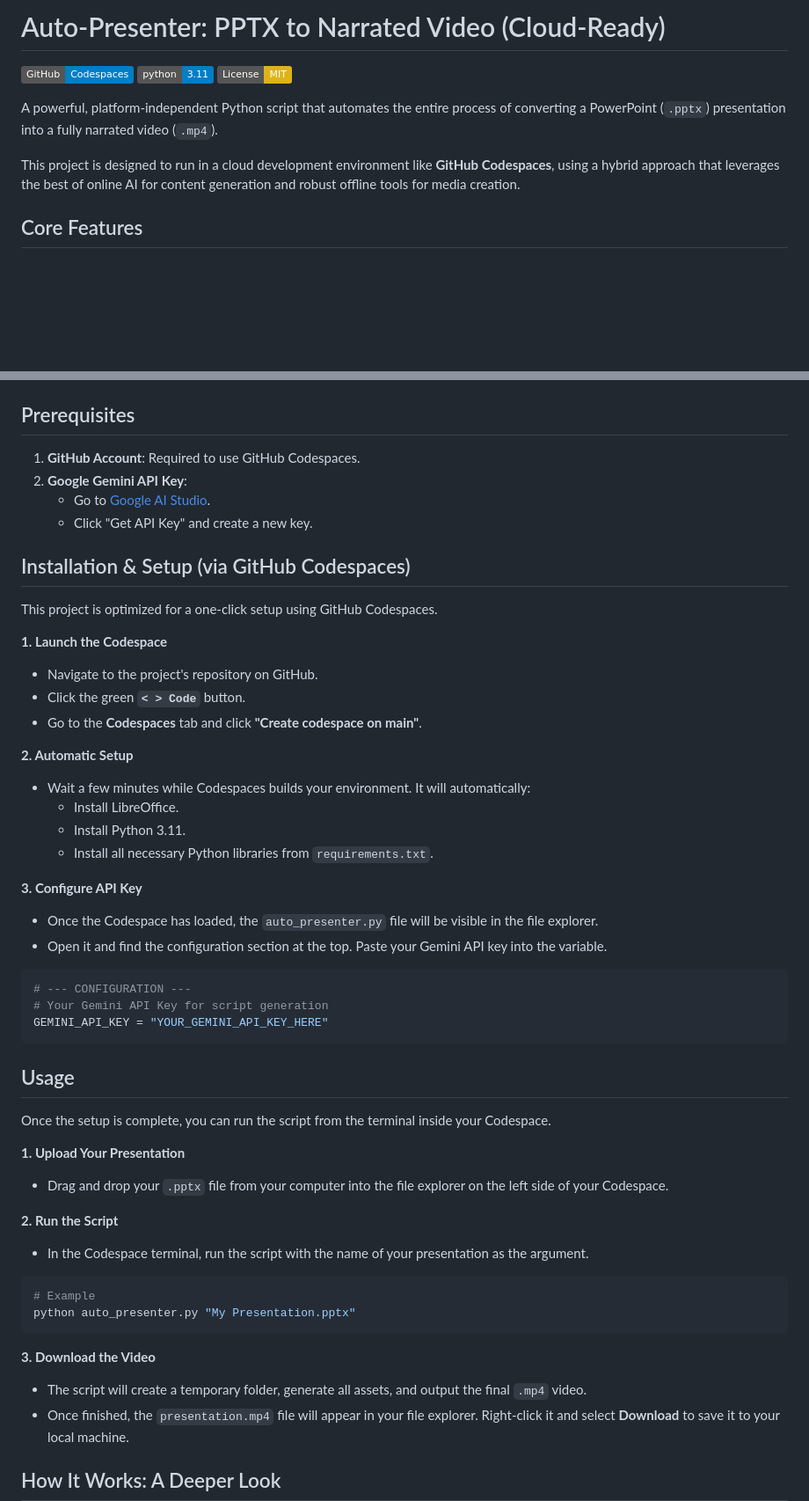
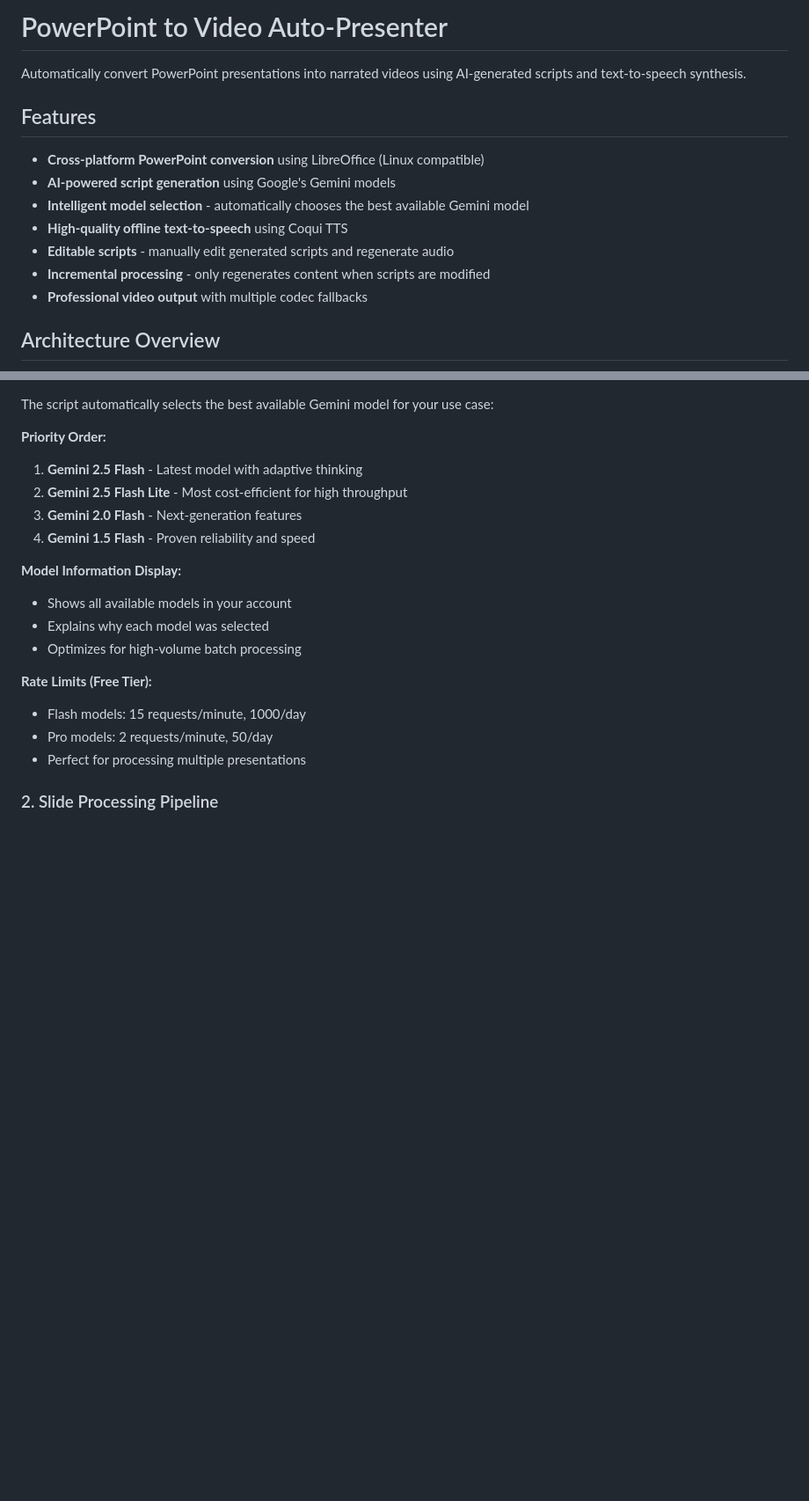
Before and after one commit to danielcregg/powerpoint-to-video, a Markdown page: README.md, 2 parts joined by grey strips. Shown at 88% size. GitHub-like rendering; badges without logos; blank space fills up the shorter version.

Commit message:
Revise README.md to enhance clarity and detail; update project description, features, architecture overview, and usage instructions for improved user guidance

````diff
--- a/README.md
+++ b/README.md
@@ -1,12 +1,16 @@
-# Auto-Presenter: PPTX to Narrated Video (Cloud-Ready)
+# PowerPoint to Video Auto-Presenter
 
-[![Works in Codespaces](https://img.shields.io/badge/GitHub-Codespaces-blue?logo=github)](https://github.com/features/codespaces)
-[![Python Version](https://img.shields.io/badge/python-3.11-blue.svg)](https://www.python.org/downloads/)
-[![License: MIT](https://img.shields.io/badge/License-MIT-yellow.svg)](https://opensource.org/licenses/MIT)
+Automatically convert PowerPoint presentations into narrated videos using AI-generated scripts and text-to-speech synthesis.
 
-A powerful, platform-independent Python script that automates the entire process of converting a PowerPoint (`.pptx`) presentation into a fully narrated video (`.mp4`).
+## Features
 
-This project is designed to run in a cloud development environment like **GitHub Codespaces**, using a hybrid approach that leverages the best of online AI for content generation and robust offline tools for media creation.
+- **Cross-platform PowerPoint conversion** using LibreOffice (Linux compatible)
+- **AI-powered script generation** using Google's Gemini models
+- **Intelligent model selection** - automatically chooses the best available Gemini model
+- **High-quality offline text-to-speech** using Coqui TTS
+- **Editable scripts** - manually edit generated scripts and regenerate audio
+- **Incremental processing** - only regenerates content when scripts are modified
+- **Professional video output** with multiple codec fallbacks
 
-## Core Features
+## Architecture Overview
 
@@ -37,57 +130,24 @@ graph TD
 ```
 
-## Prerequisites
+The script automatically selects the best available Gemini model for your use case:
 
-1.  **GitHub Account**: Required to use GitHub Codespaces.
-2.  **Google Gemini API Key**:
-    -   Go to [Google AI Studio](https://aistudio.google.com/).
-    -   Click "Get API Key" and create a new key.
+**Priority Order:**
+1. **Gemini 2.5 Flash** - Latest model with adaptive thinking
+2. **Gemini 2.5 Flash Lite** - Most cost-efficient for high throughput
+3. **Gemini 2.0 Flash** - Next-generation features
+4. **Gemini 1.5 Flash** - Proven reliability and speed
 
-## Installation & Setup (via GitHub Codespaces)
+**Model Information Display:**
+- Shows all available models in your account
+- Explains why each model was selected
+- Optimizes for high-volume batch processing
 
-This project is optimized for a one-click setup using GitHub Codespaces.
+**Rate Limits (Free Tier):**
+- Flash models: 15 requests/minute, 1000/day
+- Pro models: 2 requests/minute, 50/day
+- Perfect for processing multiple presentations
 
-**1. Launch the Codespace**
--   Navigate to the project's repository on GitHub.
--   Click the green **`< > Code`** button.
--   Go to the **Codespaces** tab and click **"Create codespace on main"**.
-
-**2. Automatic Setup**
--   Wait a few minutes while Codespaces builds your environment. It will automatically:
-    -   Install LibreOffice.
-    -   Install Python 3.11.
-    -   Install all necessary Python libraries from `requirements.txt`.
-
-**3. Configure API Key**
--   Once the Codespace has loaded, the `auto_presenter.py` file will be visible in the file explorer.
--   Open it and find the configuration section at the top. Paste your Gemini API key into the variable.
-
-```python
-# --- CONFIGURATION ---
-# Your Gemini API Key for script generation
-GEMINI_API_KEY = "YOUR_GEMINI_API_KEY_HERE"
-```
-
-## Usage
-
-Once the setup is complete, you can run the script from the terminal inside your Codespace.
-
-**1. Upload Your Presentation**
--   Drag and drop your `.pptx` file from your computer into the file explorer on the left side of your Codespace.
-
-**2. Run the Script**
--   In the Codespace terminal, run the script with the name of your presentation as the argument.
-
-```bash
-# Example
-python auto_presenter.py "My Presentation.pptx"
-```
-
-**3. Download the Video**
--   The script will create a temporary folder, generate all assets, and output the final `.mp4` video.
--   Once finished, the `presentation.mp4` file will appear in your file explorer. Right-click it and select **Download** to save it to your local machine.
-
-## How It Works: A Deeper Look
+### 2. Slide Processing Pipeline
 
 ```mermaid
 sequenceDiagram
````
Also changed, not shown: other parts of README.md (+307 -41 lines).
